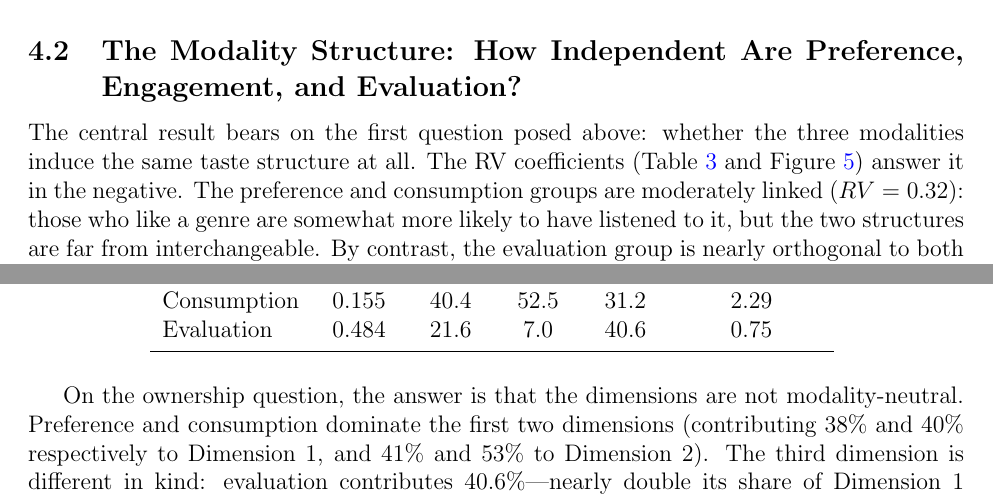
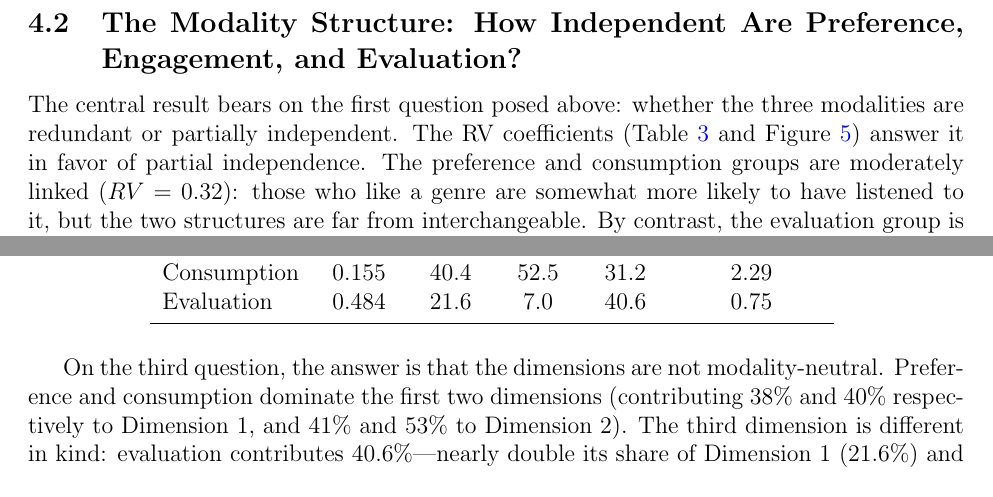
Before and after one commit to olizardo/measuring-complex-tastes, a LaTeX paper (manuscript/main.tex): two parts of pages 8 and 11 of 23, joined at a grey line, cut so that both start at the same text. Compiled offline with pdfLaTeX.

Commit message:
Align results echoes with revised strategy wording; sync fa787d4

```diff
--- a/manuscript/main.tex
+++ b/manuscript/main.tex
@@ -123,7 +123,7 @@ The second dimension, shown in the category map (Figure~\ref{fig:categories}), o
 
 \subsection{The Modality Structure: How Independent Are Preference, Engagement, and Evaluation?}
 
-The central result bears on the first question posed above: whether the three modalities induce the same taste structure at all. The RV coefficients (Table~\ref{tab:rv} and Figure~\ref{fig:rv}) answer it in the negative. The preference and consumption groups are moderately linked ($RV = 0.32$): those who like a genre are somewhat more likely to have listened to it, but the two structures are far from interchangeable. By contrast, the evaluation group is nearly orthogonal to both ($RV = 0.05$ with preference and $0.06$ with consumption).
+The central result bears on the first question posed above: whether the three modalities are redundant or partially independent. The RV coefficients (Table~\ref{tab:rv} and Figure~\ref{fig:rv}) answer it in favor of partial independence. The preference and consumption groups are moderately linked ($RV = 0.32$): those who like a genre are somewhat more likely to have listened to it, but the two structures are far from interchangeable. By contrast, the evaluation group is nearly orthogonal to both ($RV = 0.05$ with preference and $0.06$ with consumption).
 
 \begin{table}[htbp]
 \centering \caption{RV coefficients between the three modality groups and the MFA.}
@@ -150,7 +150,7 @@ Table~\ref{tab:groups} reports the quantities that answer the second and third q
 \input{tables/tab-groups}
 \end{table}
 
-On the ownership question, the answer is that the dimensions are not modality-neutral. Preference and consumption dominate the first two dimensions (contributing $38\%$ and $40\%$ respectively to Dimension 1, and $41\%$ and $53\%$ to Dimension 2). The third dimension is different in kind: evaluation contributes $40.6\%$---nearly double its share of Dimension 1 ($21.6\%$) and almost six times its share of Dimension 2 ($7.0\%$)---while preference and consumption recede. The content of the dimension is unambiguous: \emph{every one} of the twenty strict high-status ``yes'' categories lies on the same (negative) side of Dimension 3 (mean coordinate $-0.63$; Figure~\ref{fig:categories}), against a positive pole anchored by consumption of the consecrated genres (opera $+0.90$, reggae $+0.65$, Latin/Salsa $+0.56$, big band $+0.52$). Dimension 3 is thus a distinct axis of the taste space organized by \emph{status valuation} rather than preference or engagement. The $Lg$ coefficients answer the participation question from the other direction: every modality leaves a detectable imprint on the compromise---none is present in name only---but unevenly. The link between evaluation and the MFA ($Lg = 0.75$) is much weaker than the links of preference ($1.80$) and consumption ($2.29$), and the cross-group $Lg$ coefficients mirror the RV structure (preference--consumption $0.80$ versus $0.07$ and $0.11$ for the pairs involving evaluation).
+On the third question, the answer is that the dimensions are not modality-neutral. Preference and consumption dominate the first two dimensions (contributing $38\%$ and $40\%$ respectively to Dimension 1, and $41\%$ and $53\%$ to Dimension 2). The third dimension is different in kind: evaluation contributes $40.6\%$---nearly double its share of Dimension 1 ($21.6\%$) and almost six times its share of Dimension 2 ($7.0\%$)---while preference and consumption recede. The content of the dimension is unambiguous: \emph{every one} of the twenty strict high-status ``yes'' categories lies on the same (negative) side of Dimension 3 (mean coordinate $-0.63$; Figure~\ref{fig:categories}), against a positive pole anchored by consumption of the consecrated genres (opera $+0.90$, reggae $+0.65$, Latin/Salsa $+0.56$, big band $+0.52$). Dimension 3 is thus a distinct axis of the taste space organized by \emph{status valuation} rather than preference or engagement. The $Lg$ coefficients answer the participation question from the other direction: every modality leaves a detectable imprint on the compromise---none is present in name only---but unevenly. The link between evaluation and the MFA ($Lg = 0.75$) is much weaker than the links of preference ($1.80$) and consumption ($2.29$), and the cross-group $Lg$ coefficients mirror the RV structure (preference--consumption $0.80$ versus $0.07$ and $0.11$ for the pairs involving evaluation).
 
 \subsection{Operationalizing Complex Tastes}
 \label{sec:antinomies}
```
